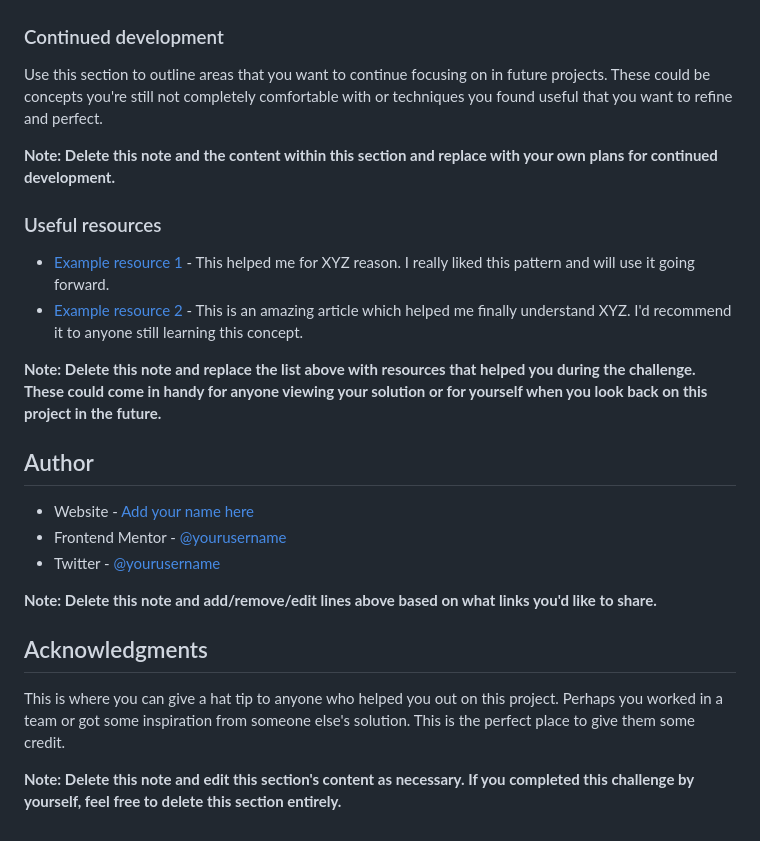
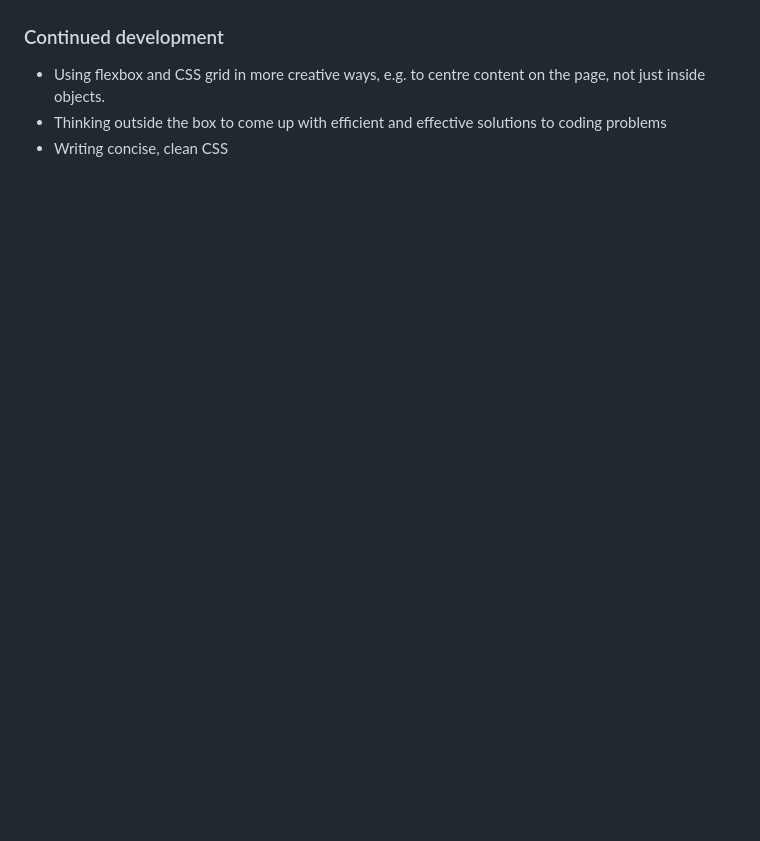
Before and after one commit to MH-Rashid/qr-code-cmp, a Markdown page: README-template.md, the part around the change printed below. Drawn GitHub-style; blank space fills up the shorter version.

```diff
--- a/README-template.md
+++ b/README-template.md
@@ -77,27 +45,6 @@ If you want more help with writing markdown, we'd recommend checking out [The Ma
 
 ### Continued development
 
-Use this section to outline areas that you want to continue focusing on in future projects. These could be concepts you're still not completely comfortable with or techniques you found useful that you want to refine and perfect.
-
-**Note: Delete this note and the content within this section and replace with your own plans for continued development.**
-
-### Useful resources
-
-- [Example resource 1](https://www.example.com) - This helped me for XYZ reason. I really liked this pattern and will use it going forward.
-- [Example resource 2](https://www.example.com) - This is an amazing article which helped me finally understand XYZ. I'd recommend it to anyone still learning this concept.
-
-**Note: Delete this note and replace the list above with resources that helped you during the challenge. These could come in handy for anyone viewing your solution or for yourself when you look back on this project in the future.**
-
-## Author
-
-- Website - [Add your name here](https://www.your-site.com)
-- Frontend Mentor - [@yourusername](https://www.frontendmentor.io/profile/yourusername)
-- Twitter - [@yourusername](https://www.twitter.com/yourusername)
-
-**Note: Delete this note and add/remove/edit lines above based on what links you'd like to share.**
-
-## Acknowledgments
-
-This is where you can give a hat tip to anyone who helped you out on this project. Perhaps you worked in a team or got some inspiration from someone else's solution. This is the perfect place to give them some credit.
-
-**Note: Delete this note and edit this section's content as necessary. If you completed this challenge by yourself, feel free to delete this section entirely.**
+- Using flexbox and CSS grid in more creative ways, e.g. to centre content on the page, not just inside objects.
+- Thinking outside the box to come up with efficient and effective solutions to coding problems
+- Writing concise, clean CSS
```
Also changed, not shown: other parts of README-template.md (+5 -37 lines), design/final-screenshot.jpeg (added), 1 other file.
